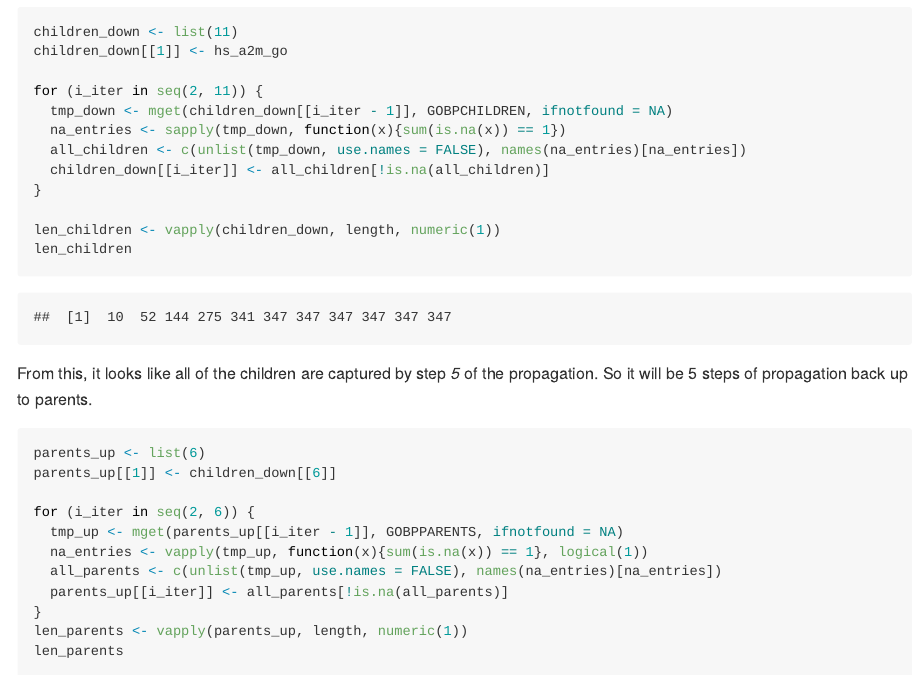
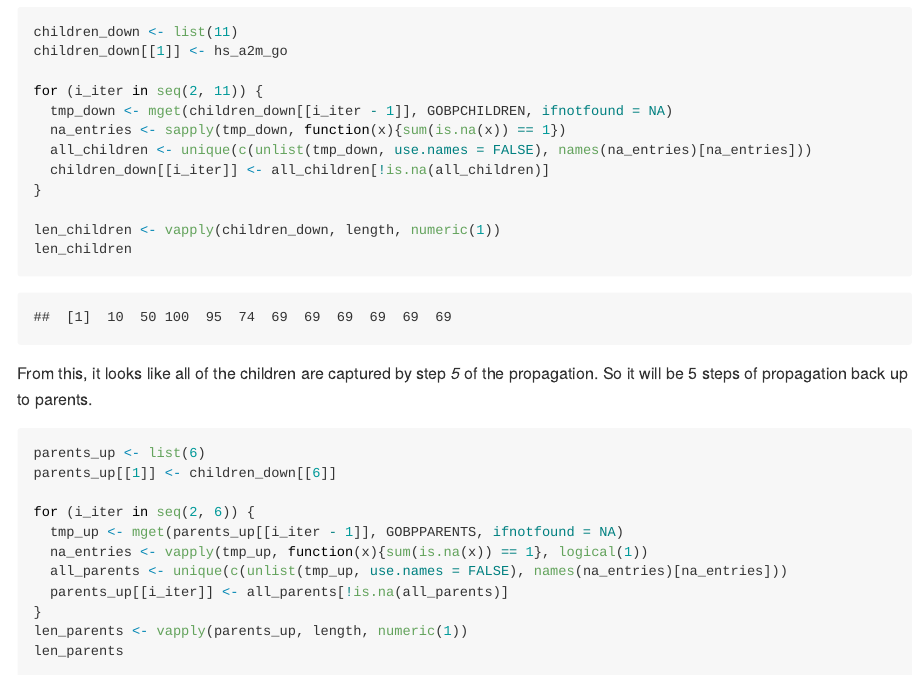
Before and after one commit to rmflight/go_onmf, an R Markdown document (README.Rmd): the page in a window 1100 px wide, from 8610 px down, and a second part further down, joined at a grey line. The pictures show the output file README.md that the author committed with the source, drawn offline in the style of GitHub.

Commit message:
added a unique call to the to the GOBPCHILDREN and GOBPPARENTS

```diff
--- a/README.Rmd
+++ b/README.Rmd
@@ -315,7 +315,7 @@
 for (i_iter in seq(2, 11)) {
   tmp_down <- mget(children_down[[i_iter - 1]], GOBPCHILDREN, ifnotfound = NA)
   na_entries <- sapply(tmp_down, function(x){sum(is.na(x)) == 1})
-  all_children <- c(unlist(tmp_down, use.names = FALSE), names(na_entries)[na_entries])
+  all_children <- unique(c(unlist(tmp_down, use.names = FALSE), names(na_entries)[na_entries]))
   children_down[[i_iter]] <- all_children[!is.na(all_children)]
 }
 
@@ -333,7 +333,7 @@
 for (i_iter in seq(2, 6)) {
   tmp_up <- mget(parents_up[[i_iter - 1]], GOBPPARENTS, ifnotfound = NA)
   na_entries <- vapply(tmp_up, function(x){sum(is.na(x)) == 1}, logical(1))
-  all_parents <- c(unlist(tmp_up, use.names = FALSE), names(na_entries)[na_entries])
+  all_parents <- unique(c(unlist(tmp_up, use.names = FALSE), names(na_entries)[na_entries]))
   parents_up[[i_iter]] <- all_parents[!is.na(all_parents)]
 }
 len_parents <- vapply(parents_up, length, numeric(1))
```
Also changed, not shown: README.md.
